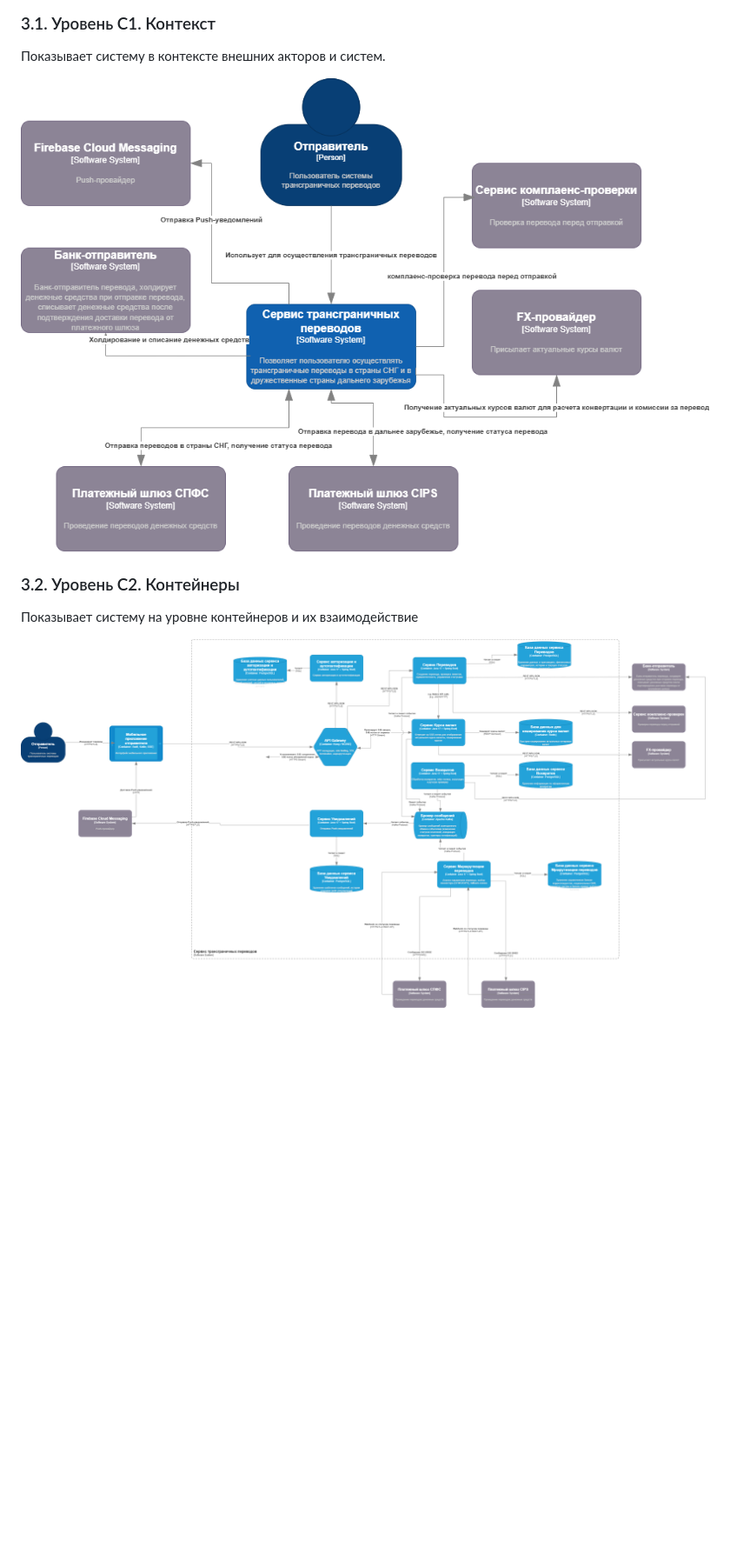
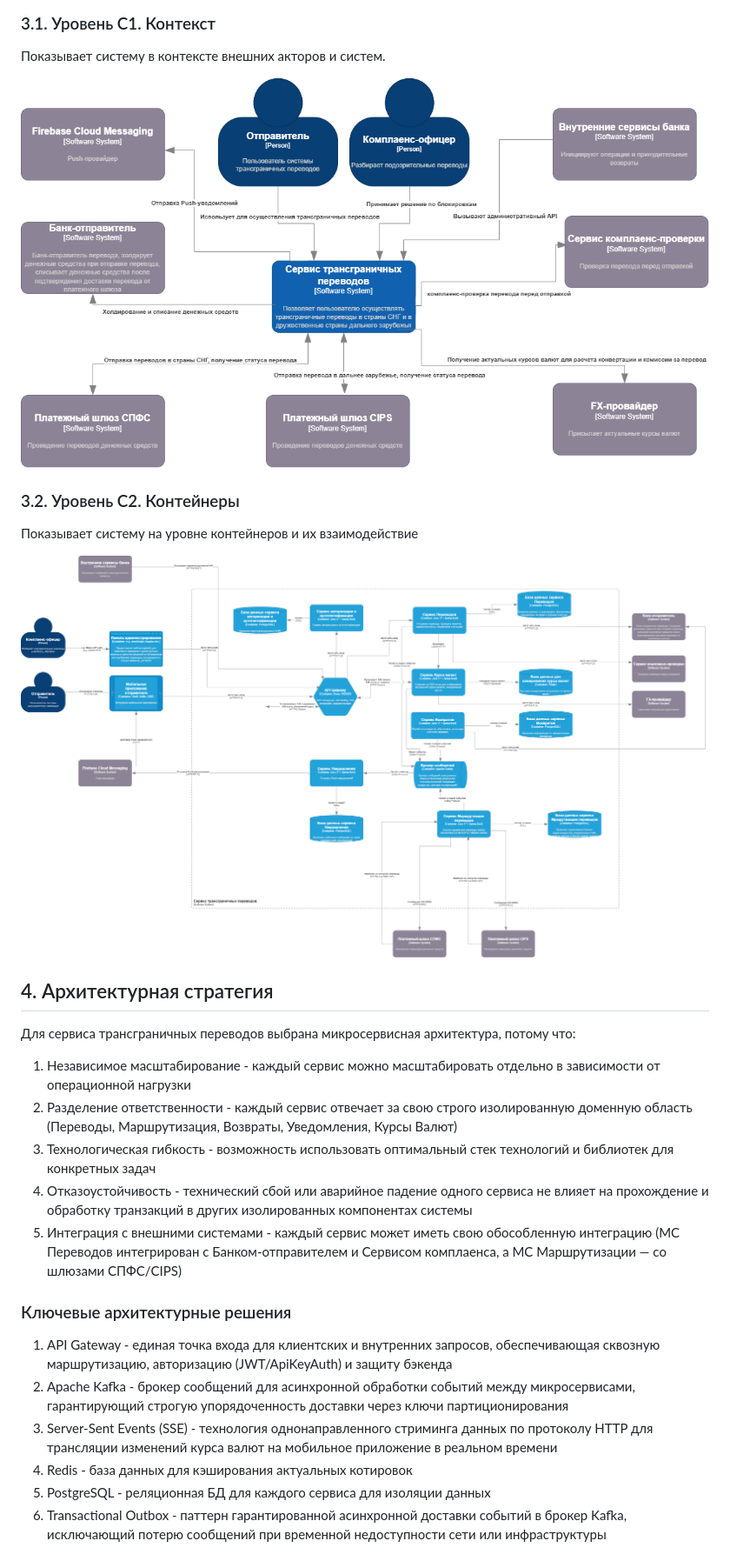
Before and after one commit to MarinaChinchevich/cross-border-transfers-docs, a Markdown page: 02-architecture/Архитектура проекта.md, the part around one of its changes. Shown at 87% size. Rendered like a GitHub page; pictures changed too: 02-architecture/c4-container.png, 02-architecture/c4-context.png; blank space fills up the shorter version.

Commit message:
Дополнить диаграмму С4, дополнить архитектурным решением

```diff
--- a/02-architecture/Архитектура проекта.md
+++ b/02-architecture/Архитектура проекта.md
@@ -38,9 +38,28 @@
 
 ![C4 Уровень С1. Контекст](c4-context.png)
 
-
 ### 3.2. Уровень С2. Контейнеры
 
 Показывает систему на уровне контейнеров и их взаимодействие
 
 ![C4 Уровень С2. Контейнер](c4-container.png)
+
+## 4. Архитектурная стратегия
+
+Для сервиса трансграничных переводов выбрана микросервисная архитектура, потому что:
+
+1. Независимое масштабирование - каждый сервис можно масштабировать отдельно в зависимости от операционной нагрузки
+2. Разделение ответственности - каждый сервис отвечает за свою строго изолированную доменную область (Переводы, Маршрутизация, Возвраты, Уведомления, Курсы Валют)
+3. Технологическая гибкость - возможность использовать оптимальный стек технологий и библиотек для конкретных задач
+4. Отказоустойчивость - технический сбой или аварийное падение одного сервиса не влияет на прохождение и обработку транзакций в других изолированных компонентах системы
+5. Интеграция с внешними системами - каждый сервис может иметь свою обособленную интеграцию (МС Переводов интегрирован с Банком-отправителем и Сервисом комплаенса, а МС Маршрутизации — со шлюзами СПФС/CIPS)
+
+### Ключевые архитектурные решения
+
+1. API Gateway - единая точка входа для клиентских и внутренних запросов, обеспечивающая сквозную маршрутизацию, авторизацию (JWT/ApiKeyAuth) и защиту бэкенда
+2. Apache Kafka - брокер сообщений для асинхронной обработки событий между микросервисами, гарантирующий строгую упорядоченность доставки через ключи партиционирования
+3. Server-Sent Events (SSE) - технология однонаправленного стриминга данных по протоколу HTTP для трансляции изменений курса валют на мобильное приложение в реальном времени
+4. Redis - база данных для кэширования актуальных котировок
+5. PostgreSQL - реляционная БД для каждого сервиса для изоляции данных
+6. Transactional Outbox - паттерн гарантированной асинхронной доставки событий в брокер Kafka, исключающий потерю сообщений при временной недоступности сети или инфраструктуры
+
```
Also changed, not shown: other parts of 02-architecture/Архитектура проекта.md (+6 -0 lines), 01-requirements/НФТ.md (+1 -1 lines), 05-Kafka/Sequence.png, 3 other files.
